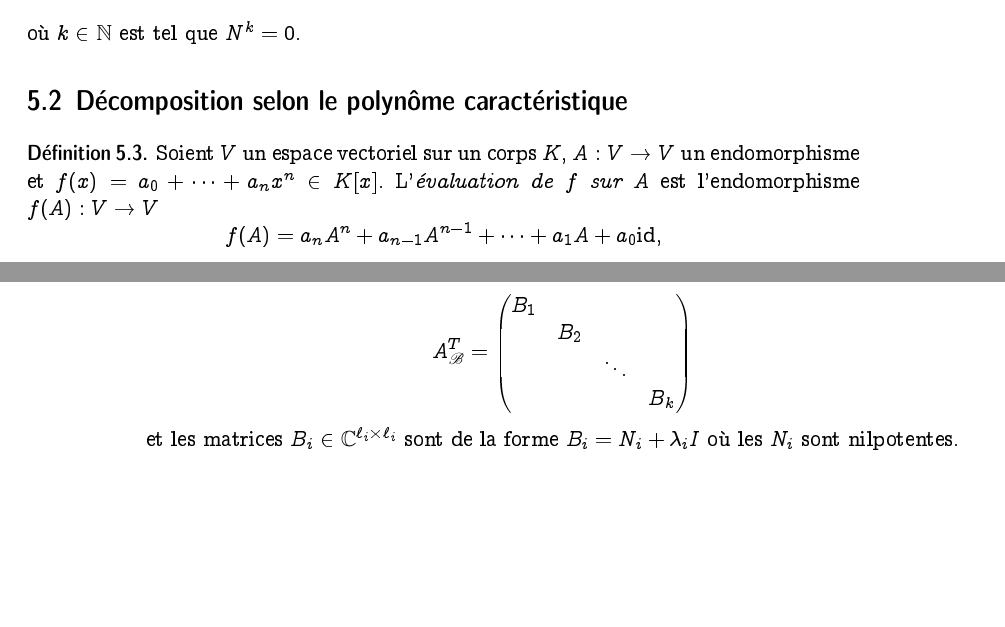
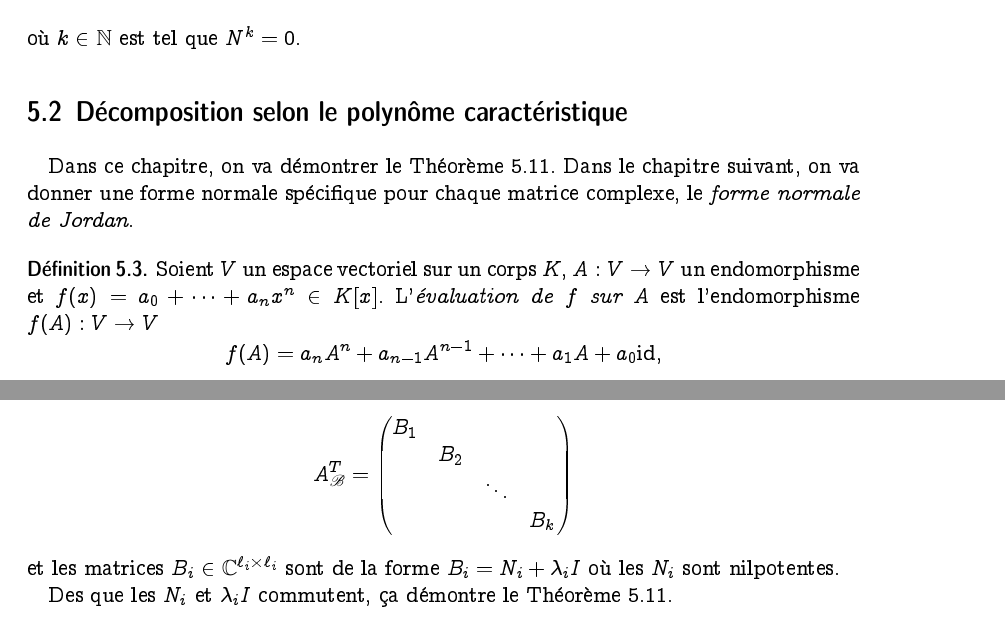
Before and after one commit to EisenIn/Algebre-Lineaire-2, a LaTeX book (notes.tex, which reads chapter03-systemes-differentiels-lineaires.tex): two parts of pages 85 and 86 of 111 before the commit and two parts of pages 85 and 87 of 111 after it, joined at a grey line, cut so that both start at the same text, the shorter picture padded with empty space. Compiled offline with pdfLaTeX.

Commit message:
Update chapter03-systemes-differentiels-lineaires.tex

```diff
--- a/chapter03-systemes-differentiels-lineaires.tex
+++ b/chapter03-systemes-differentiels-lineaires.tex
@@ -418,6 +418,8 @@ où $k \in \N$ est tel que $N^k = 0$.
 \section{Décomposition selon le polynôme caractéristique}
 \label{sec:decomp-selon-le}
 
+Dans ce chapitre, on va démontrer le Théorème~\ref{thr:32}. Dans le chapitre suivant, on va donner une forme normale spécifique pour chaque matrice complexe, le \emph{forme normale de Jordan}.
+
 % \section{Polynômes}
 % \label{sec:polyn-les-lalg}
 
@@ -677,7 +679,11 @@ De plus, $$T_{∣V_i} = (T - λ_iI)_{∣V_i} + λ_iI_{∣V_i} =\colon N_i + λ_i
         & &  & B_k
       \end{pmatrix}
   \end{displaymath}
-et les matrices $B_i \in \C^{\ell_i × \ell_i}$ sont de la forme $B_i = N_i + λ_i I$ où les $N_i$ sont  nilpotentes.
+  et les matrices $B_i \in \C^{\ell_i × \ell_i}$ sont de la forme $B_i = N_i + λ_i I$ où les $N_i$ sont  nilpotentes.
+
+
+
+Des que  les $N_i$ et $ λ_i I$ commutent, ça démontre le Théorème~\ref{thr:32}.
 
 
 \begin{example}
```
Also changed, not shown: chapter03-systemes-differentiels-lineaires.tex (3 more changed lines).
